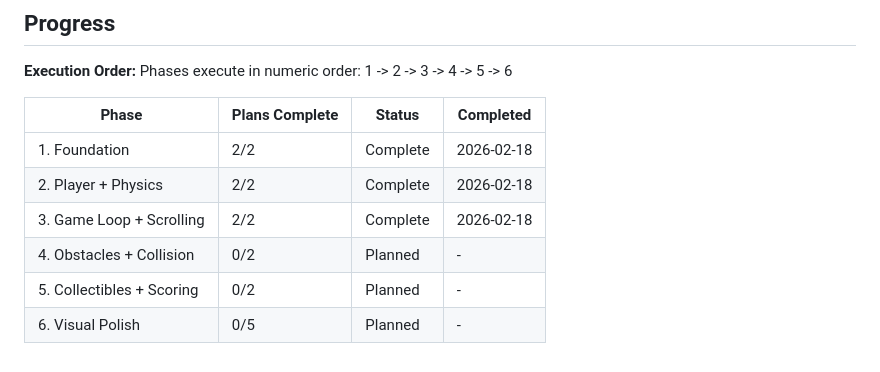
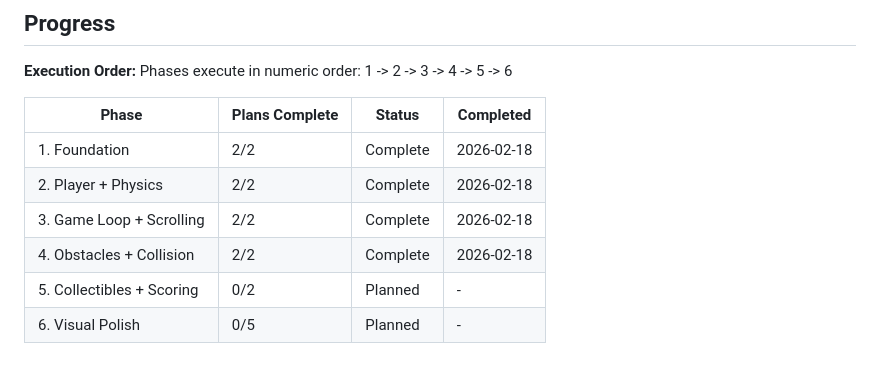
Before and after one commit to halbritter-lab/KidneyQuest, a Markdown page: .planning/ROADMAP.md, the part around one of its changes. Rendered like a GitHub page.

Commit message:
docs(04): complete obstacles + collision phase
Co-Authored-By: Claude Opus 4.6 <noreply@anthropic.com>

```diff
--- a/.planning/ROADMAP.md
+++ b/.planning/ROADMAP.md
@@ -125,6 +125,6 @@ Phases execute in numeric order: 1 -> 2 -> 3 -> 4 -> 5 -> 6
 | 1. Foundation | 2/2 | Complete | 2026-02-18 |
 | 2. Player + Physics | 2/2 | Complete | 2026-02-18 |
 | 3. Game Loop + Scrolling | 2/2 | Complete | 2026-02-18 |
-| 4. Obstacles + Collision | 0/2 | Planned | - |
+| 4. Obstacles + Collision | 2/2 | Complete | 2026-02-18 |
 | 5. Collectibles + Scoring | 0/2 | Planned | - |
 | 6. Visual Polish | 0/5 | Planned | - |
```
Also changed, not shown: other parts of .planning/ROADMAP.md (+3 -3 lines), .planning/REQUIREMENTS.md (+11 -11 lines), 1 other file.
